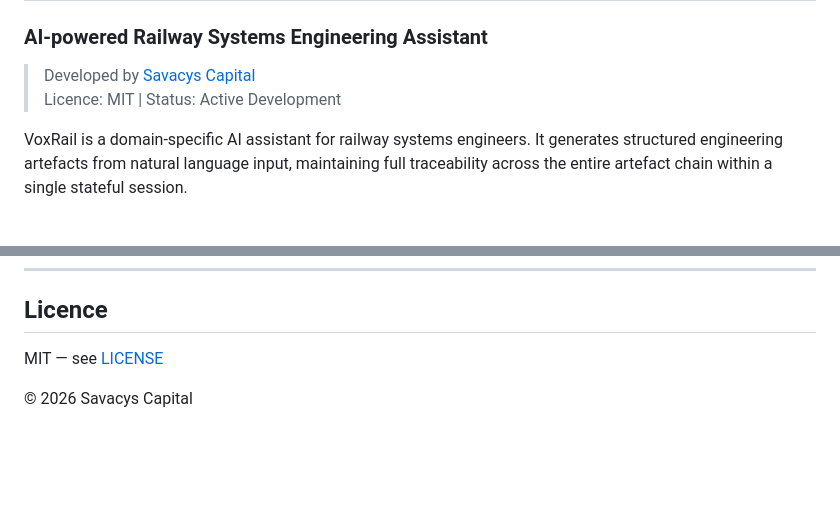
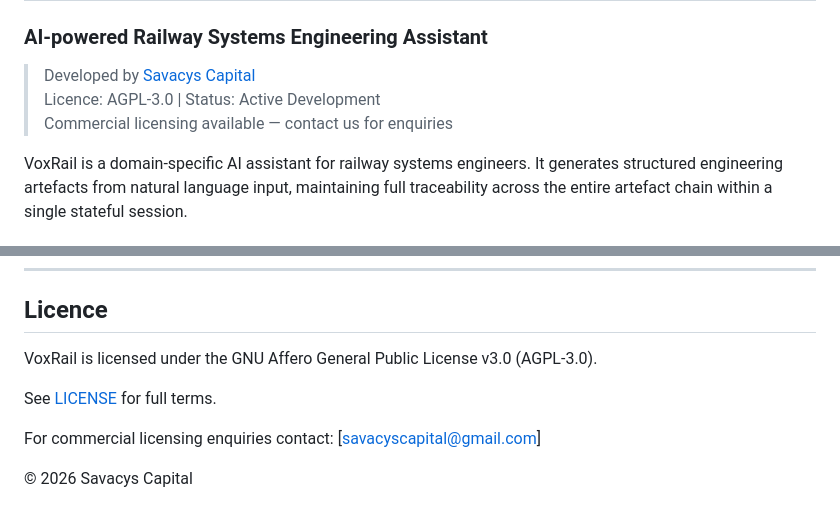
Before and after one commit to savacyscapital-create/VOXRail, a Markdown page: README.md, 2 parts joined by grey strips. Rendered like a GitHub page; blank space fills up the shorter version.

```diff
--- a/README.md
+++ b/README.md
@@ -2,7 +2,8 @@
 ### AI-powered Railway Systems Engineering Assistant
 
 > Developed by [Savacys Capital](https://github.com/SavacysCapital)
-> Licence: MIT | Status: Active Development
+> Licence: AGPL-3.0 | Status: Active Development
+> Commercial licensing available — contact us for enquiries
 
 VoxRail is a domain-specific AI assistant for railway systems engineers.
 It generates structured engineering artefacts from natural language input,
@@ -145,6 +146,10 @@ engineering judgement.
 
 ## Licence
 
-MIT — see [LICENSE](LICENSE)
+VoxRail is licensed under the GNU Affero General Public License v3.0 (AGPL-3.0).
+
+See [LICENSE](LICENSE) for full terms.
+
+For commercial licensing enquiries contact: [savacyscapital@gmail.com]
 
 © 2026 Savacys Capital
```
